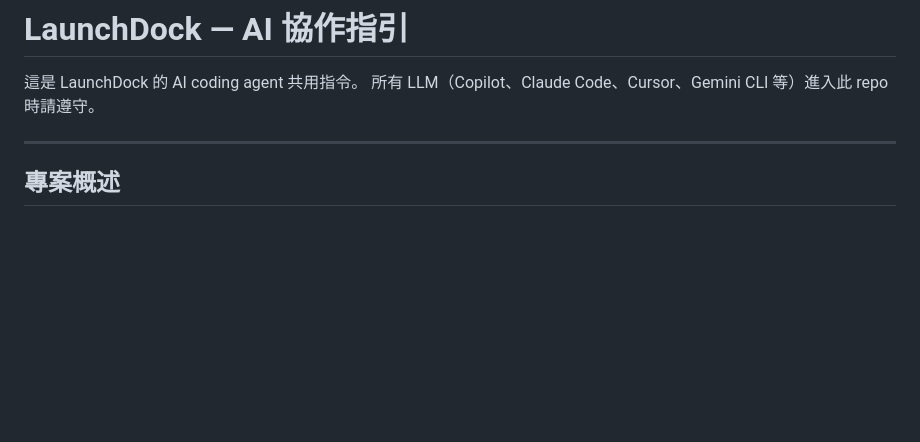
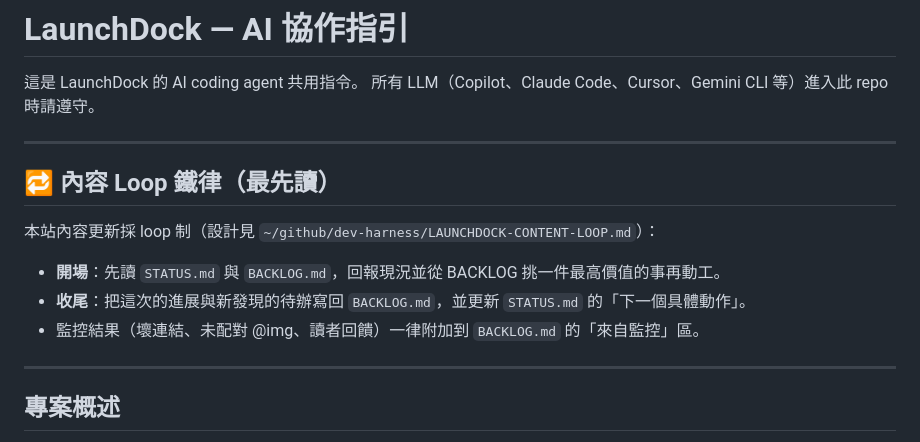
Before and after one commit to 589411/launchdock, a Markdown page: CLAUDE.md, the part around the change. GitHub-like rendering; blank space fills up the shorter version.

Commit message:
chore: 導入內容 loop（BACKLOG + STATUS + CLAUDE 開場/收尾鐵律）

```diff
--- a/CLAUDE.md
+++ b/CLAUDE.md
@@ -2,6 +2,16 @@
 
 這是 LaunchDock 的 AI coding agent 共用指令。
 所有 LLM（Copilot、Claude Code、Cursor、Gemini CLI 等）進入此 repo 時請遵守。
+
+---
+
+## 🔁 內容 Loop 鐵律（最先讀）
+
+本站內容更新採 loop 制（設計見 `~/github/dev-harness/LAUNCHDOCK-CONTENT-LOOP.md`）：
+
+- **開場**：先讀 `STATUS.md` 與 `BACKLOG.md`，回報現況並從 BACKLOG 挑一件最高價值的事再動工。
+- **收尾**：把這次的進展與新發現的待辦寫回 `BACKLOG.md`，並更新 `STATUS.md` 的「下一個具體動作」。
+- 監控結果（壞連結、未配對 @img、讀者回饋）一律附加到 `BACKLOG.md` 的「來自監控」區。
 
 ---
 
```
Also changed, not shown: BACKLOG.md (added, +24 -0 lines), STATUS.md (added, +29 -0 lines).
